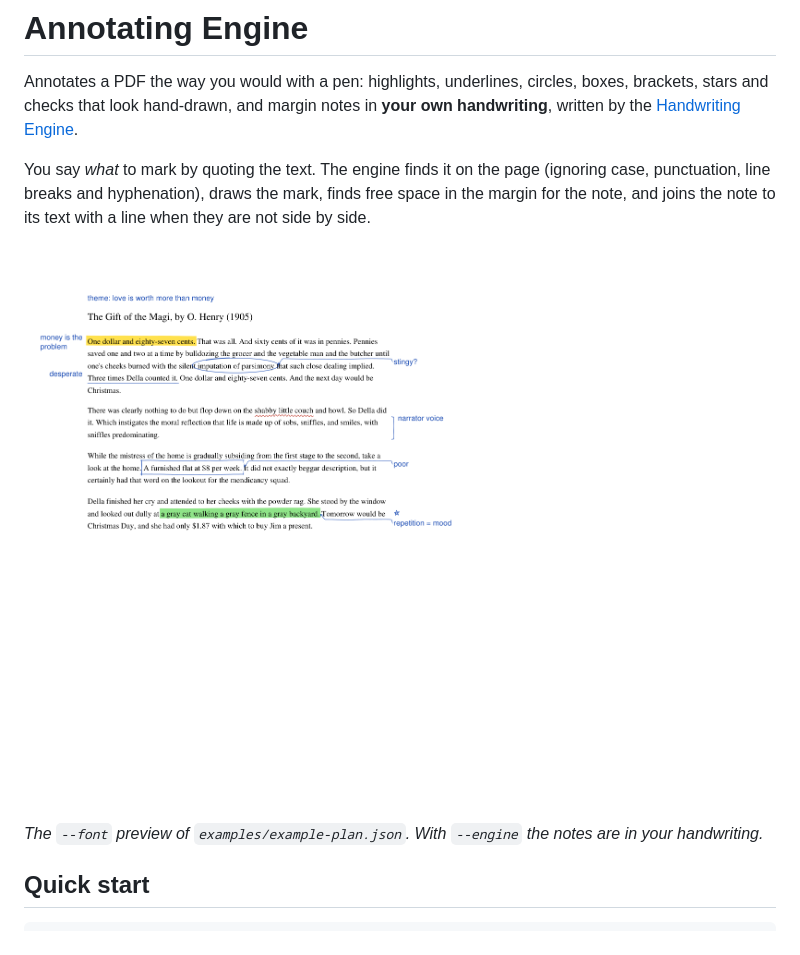
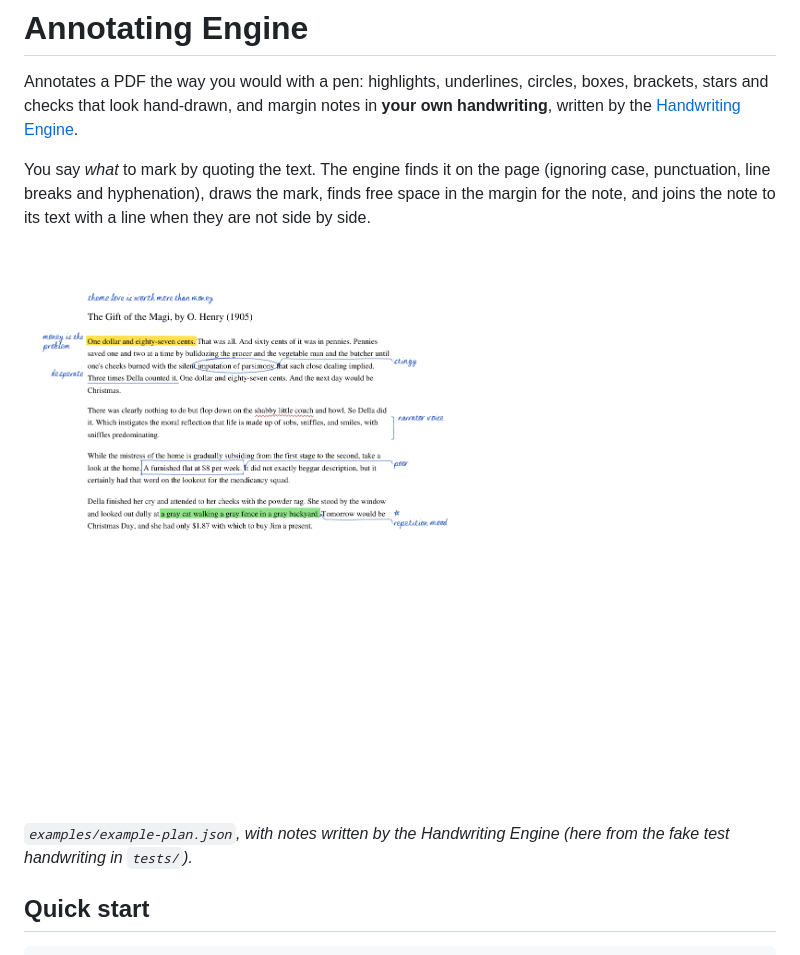
Before and after one commit to nikigogonis2009/Annotating-Engine, a Markdown page: README.md, the part around the change. Rendered like a GitHub page; pictures changed too: docs/sample.png.

Commit message:
Sample image with handwritten notes
Co-Authored-By: Claude Opus 5.5 <noreply@anthropic.com>
Claude-Session: https://claude.ai/code/session_017t8wW6C2c7Hwe9XugckLjp

```diff
--- a/README.md
+++ b/README.md
@@ -10,7 +10,7 @@ a line when they are not side by side.
 
 ![sample](docs/sample.png)
 
-*The `--font` preview of `examples/example-plan.json`. With `--engine` the notes are in your handwriting.*
+*`examples/example-plan.json`, with notes written by the Handwriting Engine (here from the fake test handwriting in `tests/`).*
 
 ## Quick start
 
```
